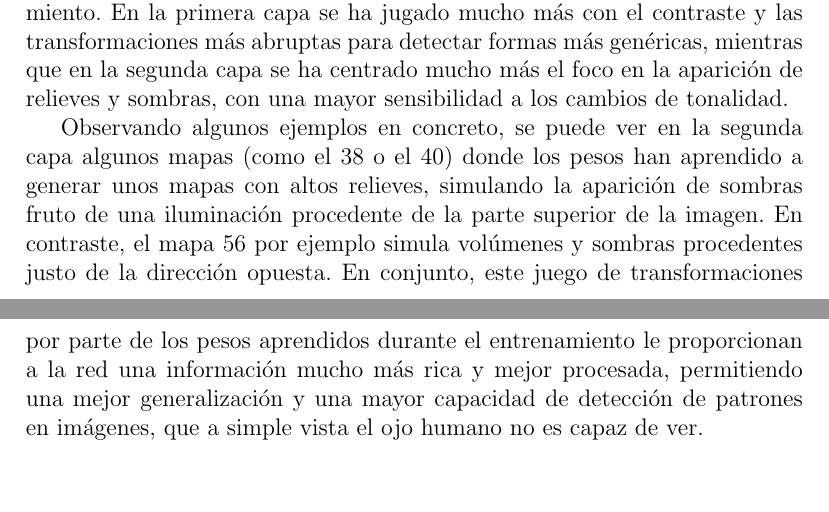
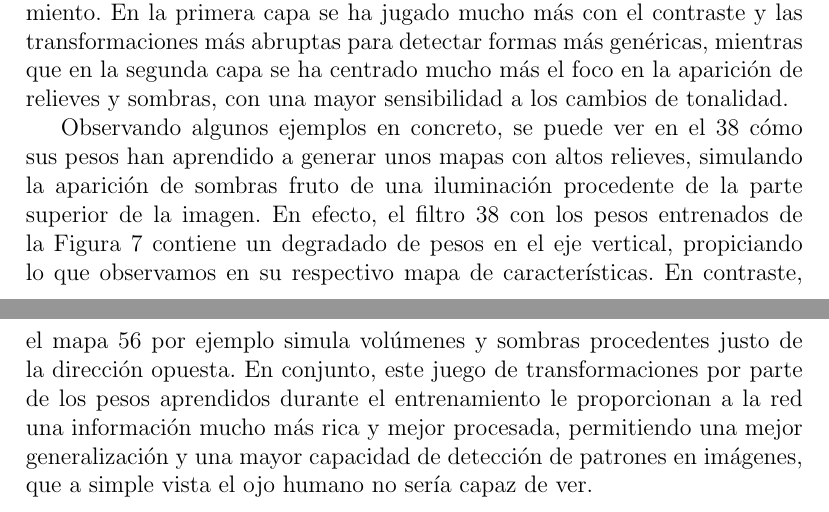
Before and after one commit to davidgc14/Mineria-Datos-UNED, a LaTeX document (Practica-3/Memoria/memoria-MD3.tex): two parts of pages 9 and 10 of 11, joined at a grey line, cut so that both start at the same text, the shorter picture padded with empty space. Compiled offline with pdfLaTeX.

Commit message:
fix: Add better explanation at maps-weights relationship

```diff
--- a/Practica-3/Memoria/memoria-MD3.tex
+++ b/Practica-3/Memoria/memoria-MD3.tex
@@ -275,7 +275,7 @@ Observamos a continuación en la Figura \ref{fig:mapas_1} los mapas de caracter
 
 Vemos aquí la importancia de los pesos aprendidos durante el entrenamiento. En la primera capa se ha jugado mucho más con el contraste y las transformaciones más abruptas para detectar formas más genéricas, mientras que en la segunda capa se ha centrado mucho más el foco en la aparición de relieves y sombras, con una mayor sensibilidad a los cambios de tonalidad.
 
-Observando algunos ejemplos en concreto, se puede ver en la segunda capa algunos mapas (como el 38 o el 40) donde los pesos han aprendido a generar unos mapas con altos relieves, simulando la aparición de sombras fruto de una iluminación procedente de la parte superior de la imagen. En contraste, el mapa 56 por ejemplo simula volúmenes y sombras procedentes justo de la dirección opuesta. En conjunto, este juego de transformaciones por parte de los pesos aprendidos durante el entrenamiento le proporcionan a la red una información mucho más rica y mejor procesada, permitiendo una mejor generalización y una mayor capacidad de detección de patrones en imágenes, que a simple vista el ojo humano no es capaz de ver.
+Observando algunos ejemplos en concreto, se puede ver en el 38 cómo sus pesos han aprendido a generar unos mapas con altos relieves, simulando la aparición de sombras fruto de una iluminación procedente de la parte superior de la imagen. En efecto, el filtro 38 con los pesos entrenados de la Figura \ref{fig:pesos} contiene un degradado de pesos en el eje vertical, propiciando lo que observamos en su respectivo mapa de características. En contraste, el mapa 56 por ejemplo simula volúmenes y sombras procedentes justo de la dirección opuesta. En conjunto, este juego de transformaciones por parte de los pesos aprendidos durante el entrenamiento le proporcionan a la red una información mucho más rica y mejor procesada, permitiendo una mejor generalización y una mayor capacidad de detección de patrones en imágenes, que a simple vista el ojo humano no sería capaz de ver.
 
 
 
```
Also changed, not shown: Practica-3/Memoria/memoria-MD3.pdf, 3 other files.
